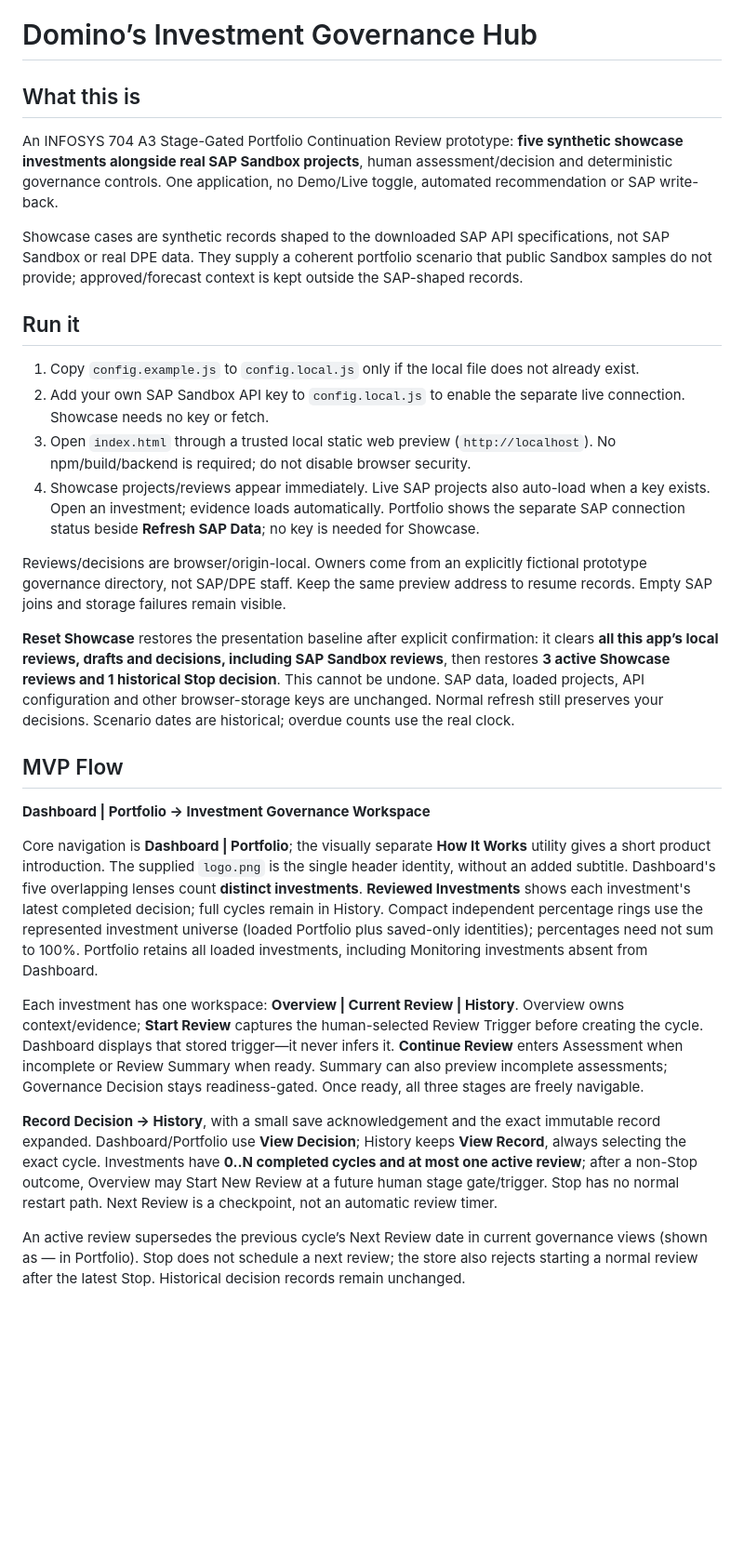
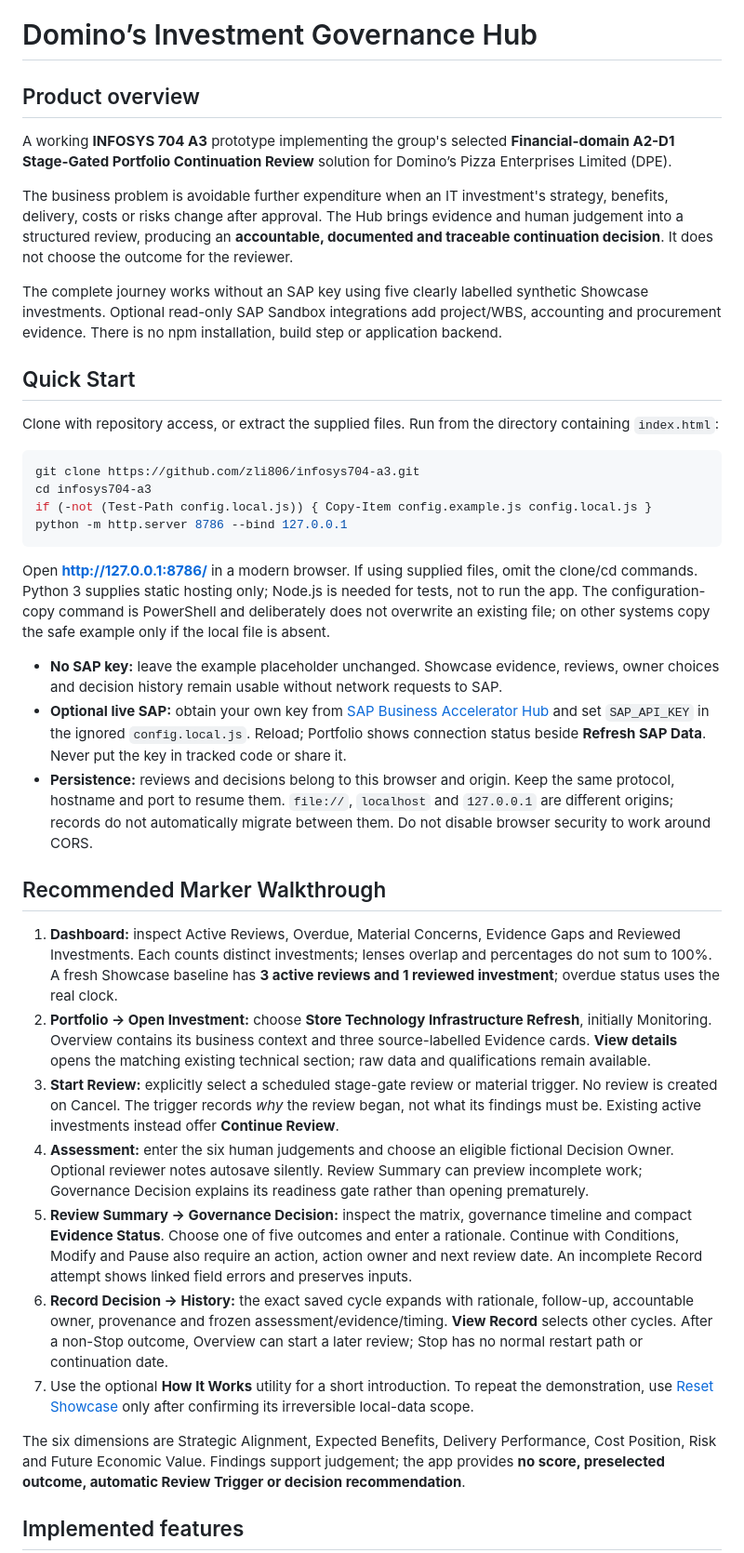
Before and after one commit to zli806/infosys704-a3, a Markdown page: README.md, the part around one of its changes. Shown at 93% size. Rendered like a GitHub page; blank space fills up the shorter version.

Commit message:
Document marker walkthrough setup and prototype boundaries

````diff
--- a/README.md
+++ b/README.md
@@ -1,31 +1,41 @@
 # Domino’s Investment Governance Hub
 
-## What this is
+## Product overview
 
-An INFOSYS 704 A3 Stage-Gated Portfolio Continuation Review prototype: **five synthetic showcase investments alongside real SAP Sandbox projects**, human assessment/decision and deterministic governance controls. One application, no Demo/Live toggle, automated recommendation or SAP write-back.
+A working **INFOSYS 704 A3** prototype implementing the group's selected **Financial-domain A2-D1 Stage-Gated Portfolio Continuation Review** solution for Domino’s Pizza Enterprises Limited (DPE).
 
-Showcase cases are synthetic records shaped to the downloaded SAP API specifications, not SAP Sandbox or real DPE data. They supply a coherent portfolio scenario that public Sandbox samples do not provide; approved/forecast context is kept outside the SAP-shaped records.
+The business problem is avoidable further expenditure when an IT investment's strategy, benefits, delivery, costs or risks change after approval. The Hub brings evidence and human judgement into a structured review, producing an **accountable, documented and traceable continuation decision**. It does not choose the outcome for the reviewer.
 
-## Run it
+The complete journey works without an SAP key using five clearly labelled synthetic Showcase investments. Optional read-only SAP Sandbox integrations add project/WBS, accounting and procurement evidence. There is no npm installation, build step or application backend.
 
-1. Copy `config.example.js` to `config.local.js` only if the local file does not already exist.
-2. Add your own SAP Sandbox API key to `config.local.js` to enable the separate live connection. Showcase needs no key or fetch.
-3. Open `index.html` through a trusted local static web preview (`http://localhost`). No npm/build/backend is required; do not disable browser security.
-4. Showcase projects/reviews appear immediately. Live SAP projects also auto-load when a key exists. Open an investment; evidence loads automatically. Portfolio shows the separate SAP connection status beside **Refresh SAP Data**; no key is needed for Showcase.
+## Quick Start
 
-Reviews/decisions are browser/origin-local. Owners come from an explicitly fictional prototype governance directory, not SAP/DPE staff. Keep the same preview address to resume records. Empty SAP joins and storage failures remain visible.
+Clone with repository access, or extract the supplied files. Run from the directory containing `index.html`:
 
-**Reset Showcase** restores the presentation baseline after explicit confirmation: it clears **all this app’s local reviews, drafts and decisions, including SAP Sandbox reviews**, then restores **3 active Showcase reviews and 1 historical Stop decision**. This cannot be undone. SAP data, loaded projects, API configuration and other browser-storage keys are unchanged. Normal refresh still preserves your decisions. Scenario dates are historical; overdue counts use the real clock.
+```powershell
+git clone https://github.com/zli806/infosys704-a3.git
+cd infosys704-a3
+if (-not (Test-Path config.local.js)) { Copy-Item config.example.js config.local.js }
+python -m http.server 8786 --bind 127.0.0.1
+```
 
-## MVP Flow
+Open **http://127.0.0.1:8786/** in a modern browser. If using supplied files, omit the clone/cd commands. Python 3 supplies static hosting only; Node.js is needed for tests, not to run the app. The configuration-copy command is PowerShell and deliberately does not overwrite an existing file; on other systems copy the safe example only if the local file is absent.
 
-**Dashboard | Portfolio → Investment Governance Workspace**
+- **No SAP key:** leave the example placeholder unchanged. Showcase evidence, reviews, owner choices and decision history remain usable without network requests to SAP.
+- **Optional live SAP:** obtain your own key from [SAP Business Accelerator Hub](https://hub.sap.com/) and set `SAP_API_KEY` in the ignored `config.local.js`. Reload; Portfolio shows connection status beside **Refresh SAP Data**. Never put the key in tracked code or share it.
+- **Persistence:** reviews and decisions belong to this browser and origin. Keep the same protocol, hostname and port to resume them. `file://`, `localhost` and `127.0.0.1` are different origins; records do not automatically migrate between them. Do not disable browser security to work around CORS.
 
-Core navigation is **Dashboard | Portfolio**; the visually separate **How It Works** utility gives a short product introduction. The supplied `logo.png` is the single header identity, without an added subtitle. Dashboard's five overlapping lenses count **distinct investments**. **Reviewed Investments** shows each investment's latest completed decision; full cycles remain in History. Compact independent percentage rings use the represented investment universe (loaded Portfolio plus saved-only identities); percentages need not sum to 100%. Portfolio retains all loaded investments, including Monitoring investments absent from Dashboard.
+## Recommended Marker Walkthrough
 
-Each investment has one workspace: **Overview | Current Review | History**. Overview owns context/evidence; **Start Review** captures the human-selected Review Trigger before creating the cycle. Dashboard displays that stored trigger—it never infers it. **Continue Review** enters Assessment when incomplete or Review Summary when ready. Summary can also preview incomplete assessments; Governance Decision stays readiness-gated. Once ready, all three stages are freely navigable.
+1. **Dashboard:** inspect Active Reviews, Overdue, Material Concerns, Evidence Gaps and Reviewed Investments. Each counts distinct investments; lenses overlap and percentages do not sum to 100%. A fresh Showcase baseline has **3 active reviews and 1 reviewed investment**; overdue status uses the real clock.
+2. **Portfolio → Open Investment:** choose **Store Technology Infrastructure Refresh**, initially Monitoring. Overview contains its business context and three source-labelled Evidence cards. **View details** opens the matching existing technical section; raw data and qualifications remain available.
+3. **Start Review:** explicitly select a scheduled stage-gate review or material trigger. No review is created on Cancel. The trigger records *why* the review began, not what its findings must be. Existing active investments instead offer **Continue Review**.
+4. **Assessment:** enter the six human judgements and choose an eligible fictional Decision Owner. Optional reviewer notes autosave silently. Review Summary can preview incomplete work; Governance Decision explains its readiness gate rather than opening prematurely.
+5. **Review Summary → Governance Decision:** inspect the matrix, governance timeline and compact **Evidence Status**. Choose one of five outcomes and enter a rationale. Continue with Conditions, Modify and Pause also require an action, action owner and next review date. An incomplete Record attempt shows linked field errors and preserves inputs.
+6. **Record Decision → History:** the exact saved cycle expands with rationale, follow-up, accountable owner, provenance and frozen assessment/evidence/timing. **View Record** selects other cycles. After a non-Stop outcome, Overview can start a later review; Stop has no normal restart path or continuation date.
+7. Use the optional **How It Works** utility for a short introduction. To repeat the demonstration, use [Reset Showcase](#reset-showcase) only after confirming its irreversible local-data scope.
 
-**Record Decision → History**, with a small save acknowledgement and the exact immutable record expanded. Dashboard/Portfolio use **View Decision**; History keeps **View Record**, always selecting the exact cycle. Investments have **0..N completed cycles and at most one active review**; after a non-Stop outcome, Overview may Start New Review at a future human stage gate/trigger. Stop has no normal restart path. Next Review is a checkpoint, not an automatic review timer.
+The six dimensions are Strategic Alignment, Expected Benefits, Delivery Performance, Cost Position, Risk and Future Economic Value. Findings support judgement; the app provides **no score, preselected outcome, automatic Review Trigger or decision recommendation**.
 
-An active review supersedes the previous cycle’s Next Review date in current governance views (shown as — in Portfolio). Stop does not schedule a next review; the store also rejects starting a normal review after the latest Stop. Historical decision records remain unchanged.
+## Implemented features
 
````
Also changed, not shown: other parts of README.md (+49 -17 lines), docs/MVP_SCOPE.md (+3 -3 lines), docs/PRODUCTISATION_HANDOFF.md (added, +37 -0 lines).
